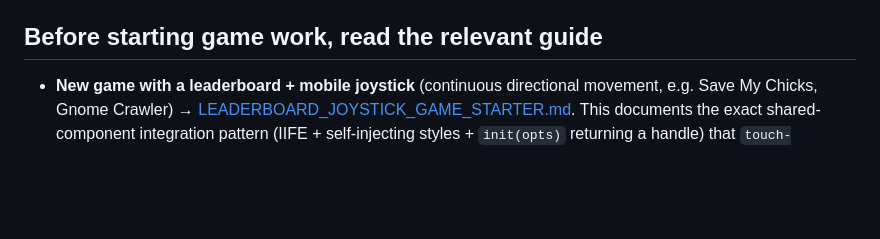
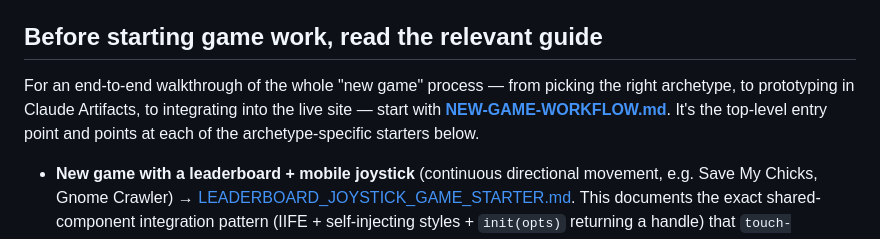
Before and after one commit to graitgames/graitgames-website, a Markdown page: CLAUDE.md, the part around the change. Rendered like a GitHub page; blank space fills up the shorter version.

```diff
--- a/CLAUDE.md
+++ b/CLAUDE.md
@@ -28,6 +28,12 @@ should not be edited.**
 - `blog/posts/` — blog posts as Markdown files.
 
 ## Before starting game work, read the relevant guide
+
+For an end-to-end walkthrough of the whole "new game" process — from picking
+the right archetype, to prototyping in Claude Artifacts, to integrating into
+the live site — start with
+**[NEW-GAME-WORKFLOW.md](NEW-GAME-WORKFLOW.md)**. It's the top-level entry
+point and points at each of the archetype-specific starters below.
 
 - **New game with a leaderboard + mobile joystick** (continuous directional
   movement, e.g. Save My Chicks, Gnome Crawler) →
```
Also changed, not shown: NEW-GAME-WORKFLOW.md (added, +148 -0 lines), README.md (+4 -0 lines).
